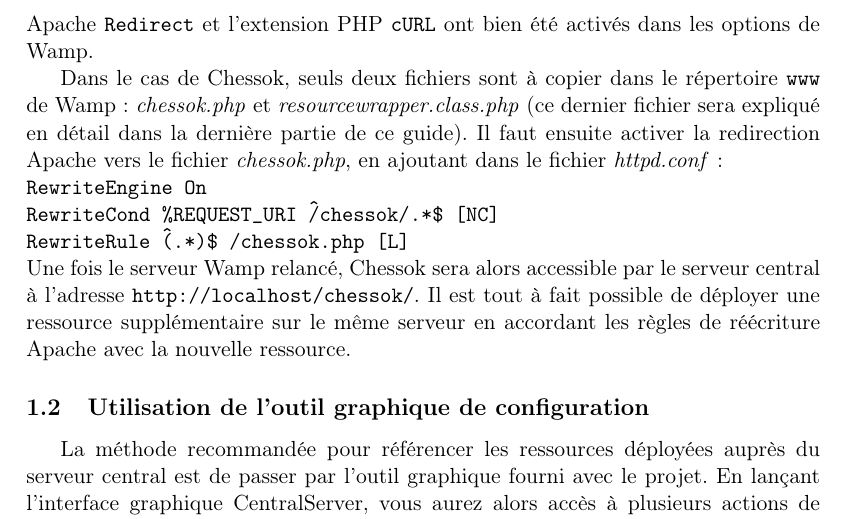
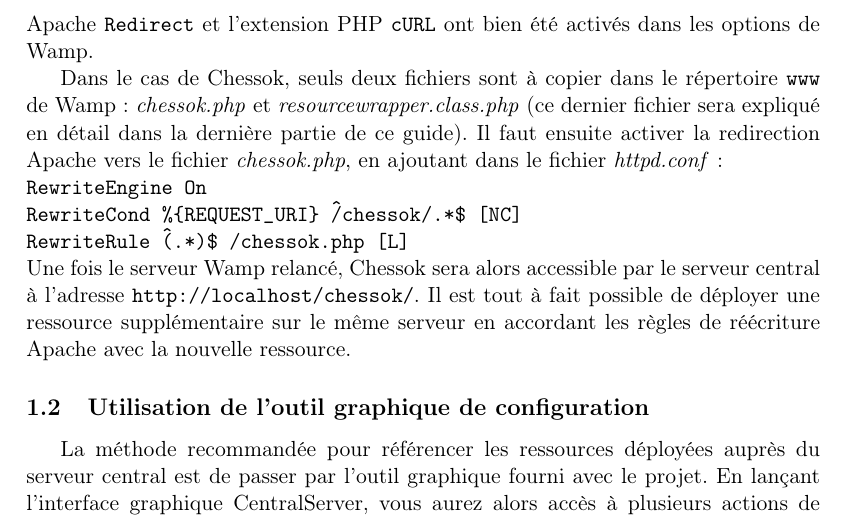
Before and after one commit to pchaigno/chess-service, a LaTeX document (Documentations/user_guide.tex): part of page 2 of 6, cut so that both start at the same text. Compiled offline with LaTeX, dvips and Ghostscript; the source files are stored in an older character set and shown here as Unicode.

Commit message:
Error corrected with the redirect module.

```diff
--- a/Documentations/user_guide.tex
+++ b/Documentations/user_guide.tex
@@ -73,7 +73,7 @@
 Dans le cas de Chessok, seuls deux fichiers sont à copier dans le répertoire {\tt www} de Wamp : \textit{chessok.php} et \textit{resourcewrapper.class.php} (ce dernier fichier sera expliqué en détail dans la dernière partie de ce guide).
 Il faut ensuite activer la redirection Apache vers le fichier \textit{chessok.php}, en ajoutant dans le fichier \textit{httpd.conf} :
 \\{\tt	RewriteEngine On\\
-RewriteCond \%{REQUEST\_URI} \^/chessok/.*\$ [NC]\\
+RewriteCond \%\{REQUEST\_URI\} \^/chessok/.*\$ [NC]\\
 RewriteRule \^(.*)\$ /chessok.php [L] }\\
 Une fois le serveur Wamp relancé, Chessok sera alors accessible par le serveur central à l'adresse {\tt http://localhost/chessok/}.
 Il est tout à fait possible de déployer une ressource supplémentaire sur le même serveur en accordant les règles de réécriture Apache avec la nouvelle ressource.
```
